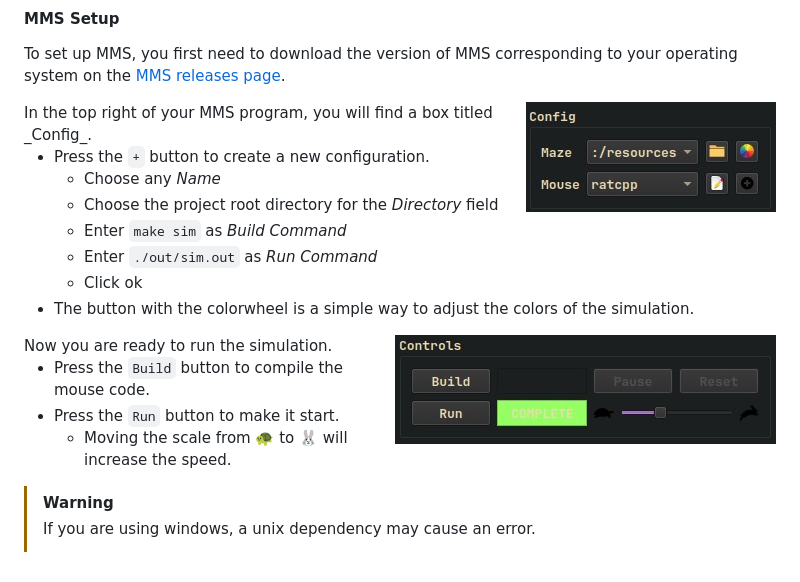
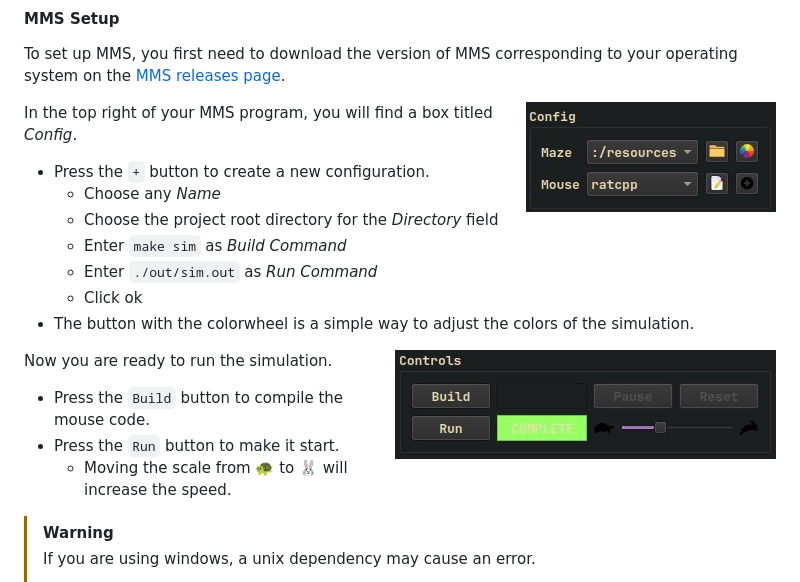
Before and after one commit to mattiamtzlr/ratatoskr, a Markdown page: README.md, the part around the change printed below. Drawn GitHub-style.

Commit message:
[#11] Fix formatting

```diff
--- a/README.md
+++ b/README.md
@@ -358,18 +356,19 @@ All of these commands need to be run from the root directory of this repository.
 To set up MMS, you first need to download the version of MMS corresponding to your operating system on the [MMS releases page](https://github.com/mackorone/mms/releases).
 
 <img src="./img/mms_config_field.jpg" align="right" height="25%">
+
 In the top right of your MMS program, you will find a box titled _Config_.
 
 - Press the `+` button to create a new configuration.
-    - Choose any *Name*
-    - Choose the project root directory for the *Directory* field
-    - Enter `make sim` as *Build Command*
-    - Enter `./out/sim.out` as *Run Command*
+    - Choose any _Name_
+    - Choose the project root directory for the _Directory_ field
+    - Enter `make sim` as _Build Command_
+    - Enter `./out/sim.out` as _Run Command_
     - Click ok
 - The button with the colorwheel is a simple way to adjust the colors of the simulation.
 
+<img src="./img/mms_controls_field.jpg" align="right" height="25%">
 
-<img src="./img/mms_controls_field.jpg" align="right" height="25%">
 Now you are ready to run the simulation.
 
 - Press the `Build` button to compile the mouse code.
```
Also changed, not shown: other parts of README.md (+2 -4 lines).
